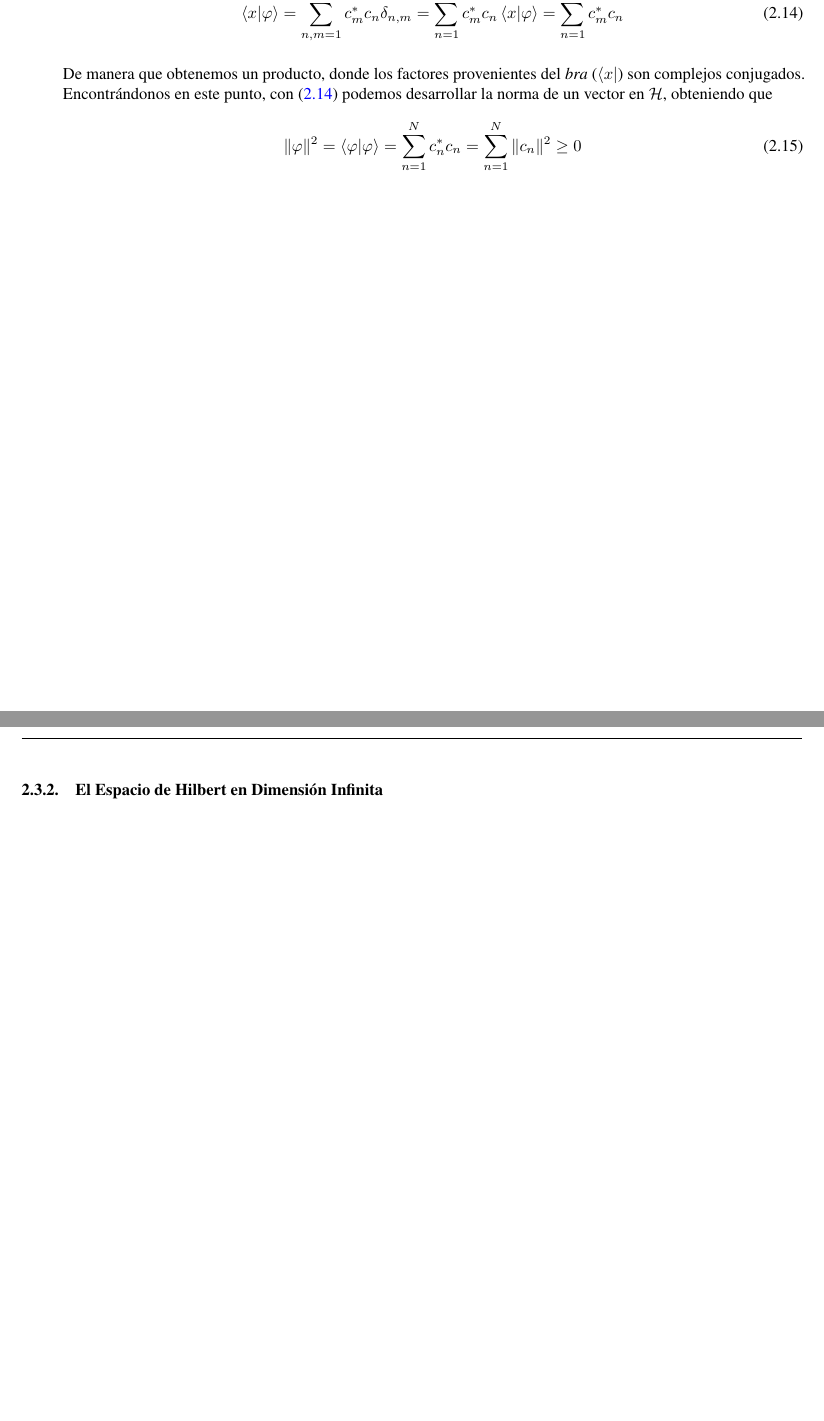
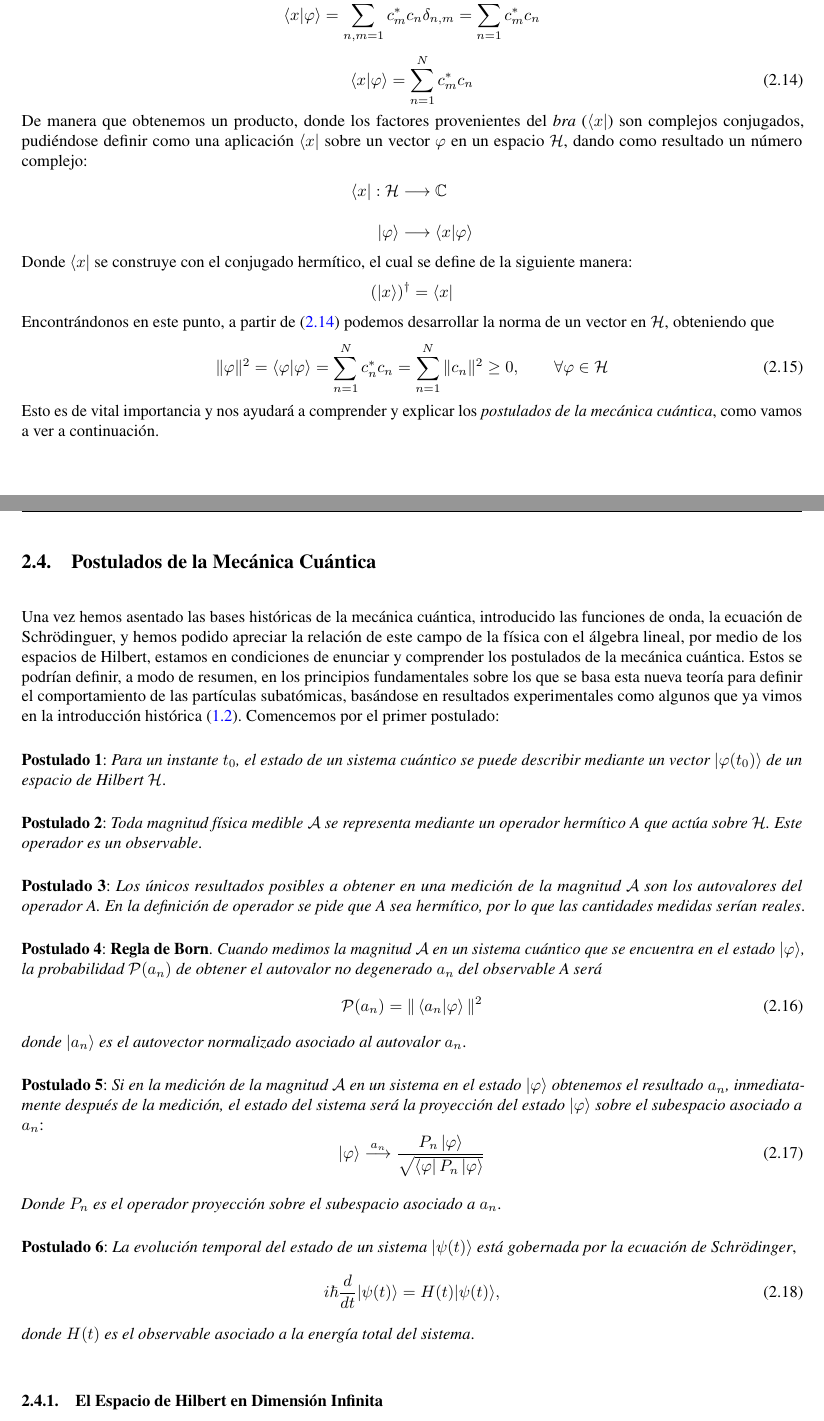
Before and after one commit to rnoguer22/TFG_Criptografia_Cuantica, a LaTeX document (main.tex): two parts of pages 16 and 17 of 21 before the commit and two parts of pages 17 and 18 of 25 after it, joined at a grey line, cut so that both start at the same text, the shorter picture padded with empty space. Compiled offline with pdfLaTeX.

Commit message:
Espacios de Hilbert, postulados, y formato de secciones

```diff
--- a/main.tex
+++ b/main.tex
@@ -542,17 +565,88 @@
+        \braket{x | \varphi} = \sum_{n, m = 1}^{N} c_{m}^{*} c_{n} \delta_{n, m} = \sum_{n = 1}^{N} c_{m}^{*} c_{n}
+    \end{equation*}
     \begin{equation}
-                \braket{x | \varphi} = \sum_{n, m = 1}^{N} c_{m}^{*} c_{n} \delta_{n, m} = \sum_{n = 1}^{N} c_{m}^{*} c_{n}
         \braket{x | \varphi} = \sum_{n = 1}^{N} c_{m}^{*} c_{n}
         \label{eq: producto_escalar_desarrollado}
     \end{equation}
 
-            De manera que obtenemos un producto, donde los factores provenientes del \textit{bra} (\( \bra{x} \)) son complejos conjugados. Encontrándonos en este punto, con (\ref{eq: producto_escalar_desarrollado}) podemos desarrollar la norma de un vector en \( \mathcal{H} \), obteniendo que
+    De manera que obtenemos un producto, donde los factores provenientes del \textit{bra} (\( \bra{x} \)) son complejos conjugados, pudiéndose definir como una aplicación \( \bra{x} \) sobre un vector \( \varphi \) en un espacio \( \mathcal{H} \), dando como resultado un número complejo:
+    \begin{align*}
+        \bra{x}: \mathcal{H} &\longrightarrow \mathbb{C} \\[10pt]
+        \ket{\varphi} &\longrightarrow \braket{x | \varphi}
+    \end{align*}
+
+    Donde \( \bra{x} \) se construye con el conjugado hermítico, el cual se define de la siguiente manera:
+    \begin{equation*}
+        ( \ket{x} )^{\dagger} = \bra{x}
+    \end{equation*}
+
+    Encontrándonos en este punto, a partir de (\ref{eq: producto_escalar_desarrollado}) podemos desarrollar la norma de un vector en \( \mathcal{H} \), obteniendo que
     \begin{equation}
-                \| \varphi \| ^{2} = \braket{\varphi | \varphi} = \sum_{n = 1}^{N} c_{n}^{*} c_{n} = \sum_{n = 1}^{N} \| c_{n} \| ^{2} \geq 0
+        \| \varphi \| ^{2} = \braket{\varphi | \varphi} = \sum_{n = 1}^{N} c_{n}^{*} c_{n} = \sum_{n = 1}^{N} \| c_{n} \| ^{2} \geq 0, \qquad \forall \varphi \in \mathcal{H}
     \end{equation}
 
-    \end{itemize}
+    Esto es de vital importancia y nos ayudará a comprender y explicar los \textit{postulados de la mecánica cuántica}, como vamos a ver a continuación.
+
 
     \vspace{5mm}
+
+    \subsection{Postulados de la Mecánica Cuántica}
+
+    \vspace{5mm}
+
+    Una vez hemos asentado las bases históricas de la mecánica cuántica, introducido las funciones de onda, la ecuación de Schrödinguer, y hemos podido apreciar la relación de este campo de la física con el álgebra lineal, por medio de los espacios de Hilbert, estamos en condiciones de enunciar y comprender los postulados de la mecánica cuántica. Estos se podrían definir, a modo de resumen, en los principios fundamentales sobre los que se basa esta nueva teoría para definir el comportamiento de las partículas subatómicas, basándose en resultados experimentales como algunos que ya vimos en la introducción histórica (\ref{sec: historia}). Comencemos por el primer postulado:
+
+    \vspace{5mm}
+
+    \textbf{Postulado 1}: \textit{Para un instante \( t_{0} \), el estado de un sistema cuántico se puede describir mediante un vector \( \ket{\varphi(t_{0})} \) de un espacio de Hilbert \( \mathcal{H} \)}.
+
+    \vspace{5mm}
+
+    \textbf{Postulado 2}: \textit{Toda magnitud física medible \( \mathcal{A} \) se representa mediante un operador
+    hermítico A que actúa sobre \( \mathcal{H} \). Este operador es un observable}.
+
+    \vspace{5mm}
+
+    \textbf{Postulado 3}: \textit{Los únicos resultados posibles a obtener en una medición de la
+    magnitud \( \mathcal{A}\) son los autovalores del operador A. En la definición de operador se
+    pide que A sea hermítico, por lo que las cantidades medidas serían reales}.
+
+    \vspace{5mm}
+
+    \textbf{Postulado 4}: \textbf{Regla de Born}. \textit{Cuando medimos la magnitud \( \mathcal{A} \) en un sistema
+    cuántico que se encuentra en el estado \( \ket{\varphi} \), la probabilidad \( \mathcal{P}(a_{n})\) de obtener el
+    autovalor no degenerado \( a_{n}\) del observable A será}
+    \begin{equation}
+        \mathcal{P}(a_{n}) = \| \braket{a_{n} | \varphi} \| ^{2}
+    \end{equation}
+
+    \textit{donde \( \ket{a_{n}} \) es el autovector normalizado asociado al autovalor \( a_{n} \)}.
+
+    \vspace{5mm}
+
+    \textbf{Postulado 5}: \textit{Si en la medición de la magnitud \( \mathcal{A} \) en un sistema en el estado \( \ket{\varphi} \) obtenemos el resultado \( a_{n} \), inmediatamente después de la medición, el estado del sistema será la proyección del estado \( \ket{\varphi} \) sobre el subespacio asociado a \( a_{n} \)}:
+    \begin{equation}
+        \ket{\varphi} \overset{a_{n}}{\longrightarrow} \frac{P_{n} \ket{\varphi}}{\sqrt{\bra{\varphi} P_{n} \ket{\varphi}}}
+    \end{equation}
+
+    \vspace{2mm}
+    \textit{Donde \( P_{n} \) es el operador proyección sobre el subespacio asociado a \( a_{n} \)}.
+
+    \vspace{5mm}
+
+    \textbf{Postulado 6}: \textit{La evolución temporal del estado de un sistema \( |\psi(t)\rangle \) está gobernada por la ecuación de Schrödinger},
+    \begin{equation}
+        i\hbar \frac{d}{dt} |\psi(t)\rangle = H(t) |\psi(t)\rangle,
+        \label{eq:schrodinger}
+    \end{equation}
+
+    \textit{donde \( H(t) \) es el observable asociado a la energía total del sistema}.
+
+    \vspace{5mm}
+
+
+
+
 
     \subsubsection{El Espacio de Hilbert en Dimensión Infinita}
 
```
Also changed, not shown: main.pdf, main.tex (54 more changed lines). Lines whose indentation alone changed are shown as unchanged.
